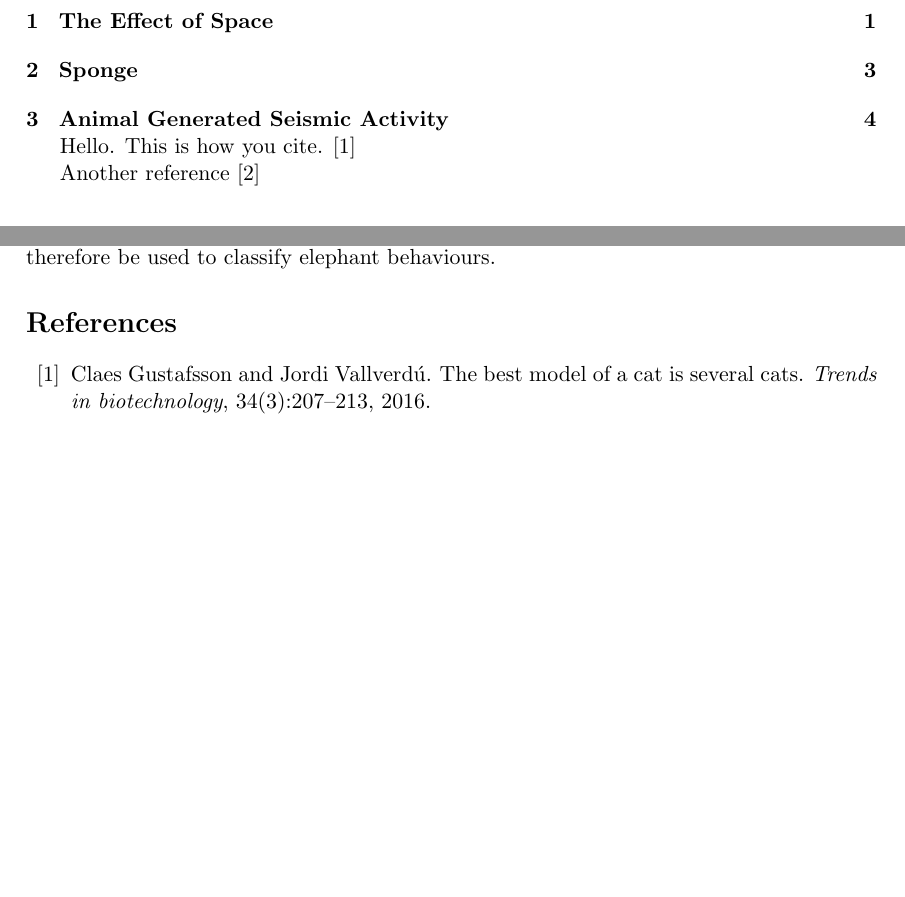
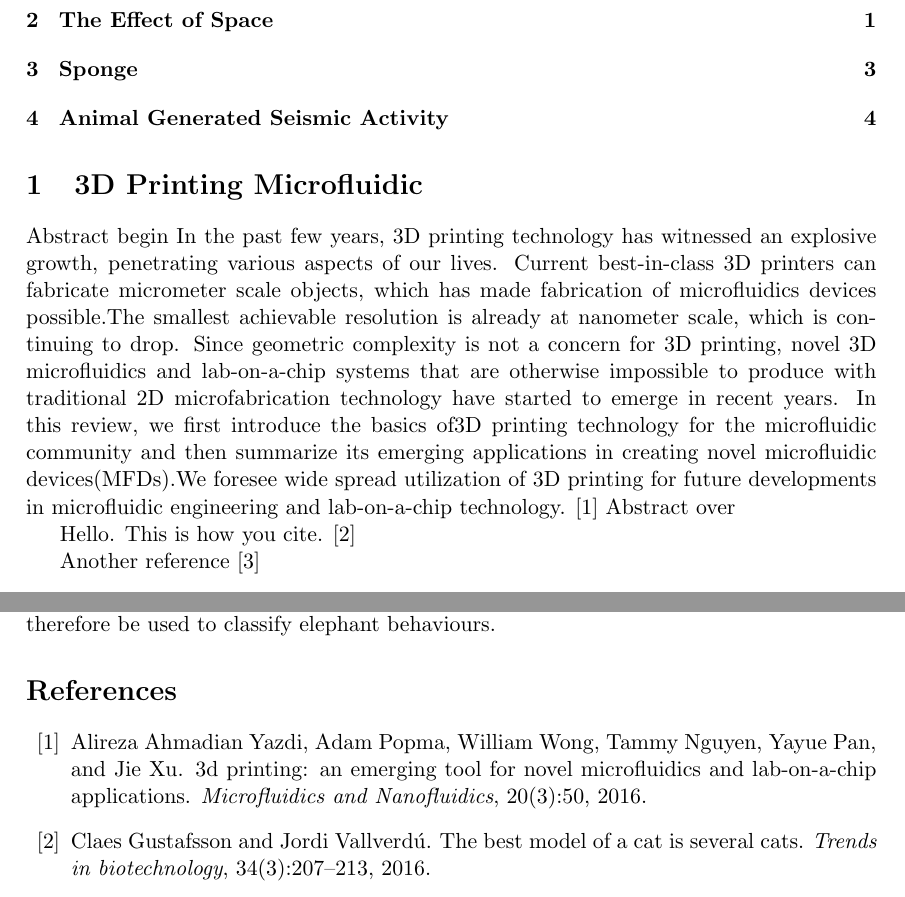
Before and after one commit to jesnyder/ArchivalKnowledge, a LaTeX document (Archival Knowledge /Scientific Papers/Text.tex): two parts of pages 1 and 4 of 5, joined at a grey line, cut so that both start at the same text, the shorter picture padded with empty space. Compiled offline with pdfLaTeX.

Commit message:
Added reference for microfluidic opinion.

```diff
--- a/Archival Knowledge /Scientific Papers/Text.tex
+++ b/Archival Knowledge /Scientific Papers/Text.tex
@@ -16,6 +16,13 @@
 %\newpage
 
 
+\section{3D Printing Microfluidic}
+
+
+Abstract begin
+In the past few years, 3D printing technology has witnessed an explosive growth, penetrating various aspects of our lives. Current best-in-class 3D printers can fabricate micrometer scale objects, which has made fabrication of microfluidics  devices  possible.The  smallest  achievable  resolution  is already  at  nanometer  scale,  which  is continuing to drop. Since geometric complexity is not a concern for 3D printing, novel 3D microfluidics and lab-on-a-chip systems that are otherwise impossible to produce with traditional 2D microfabrication technology have started to emerge in recent years. In this review, we first introduce the basics of3D printing technology for the microfluidic  community and then summarize  its  emerging  applications  in creating  novel microfluidic  devices(MFDs).We foresee  wide spread utilization of 3D printing for future developments in microfluidic engineering and lab-on-a-chip technology.
+   \cite{yazdi20163d}
+   Abstract over
 
    Hello. This is how you cite. \cite{gustafsson2016best}
 
```
Also changed, not shown: Archival Knowledge /Science Summary.pdf, Archival Knowledge /Scientific Papers/Text.pdf, 5 other files.
